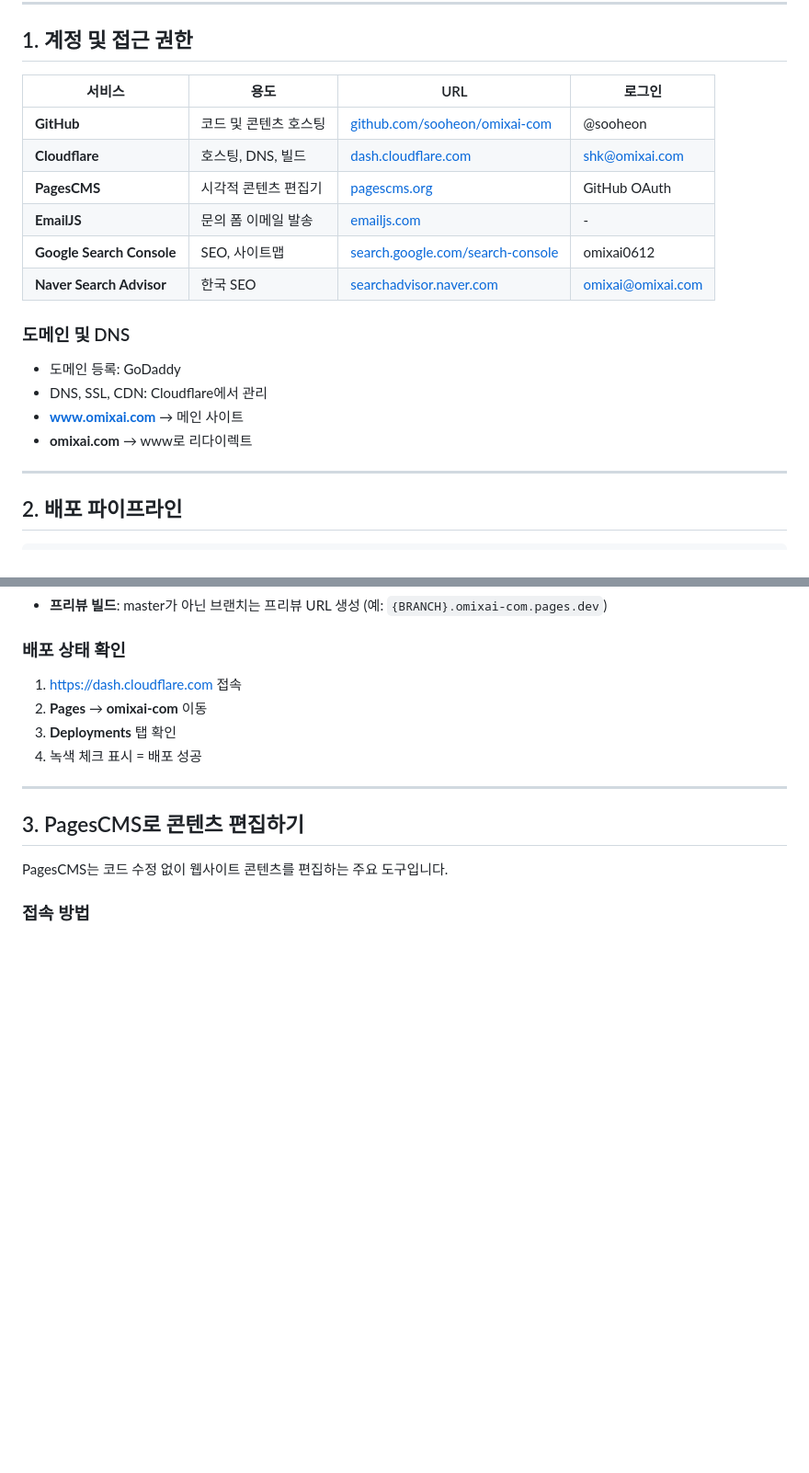
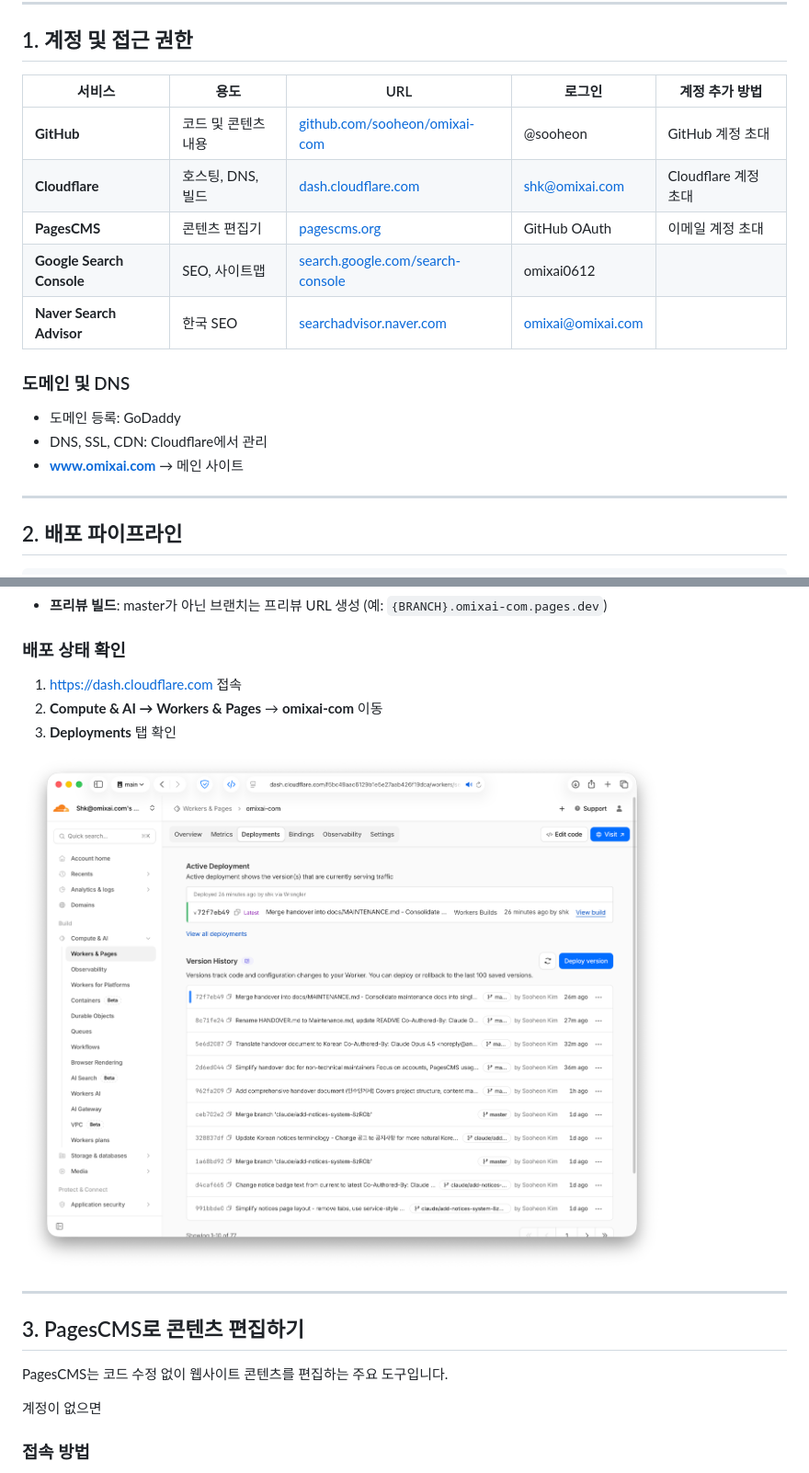
Before and after one commit to sooheon/omixai-com, a Markdown page: docs/MAINTENANCE.md, 2 parts joined by grey strips. Shown: that part at 92% size. Drawn GitHub-style; pictures changed too: docs/cloudflare-pages.png (added); blank space fills up the shorter version.

```diff
--- a/docs/MAINTENANCE.md
+++ b/docs/MAINTENANCE.md
@@ -7,20 +7,18 @@
 
 ## 1. 계정 및 접근 권한
 
-| 서비스 | 용도 | URL | 로그인 |
-|--------|------|-----|--------|
-| **GitHub** | 코드 및 콘텐츠 호스팅 | [github.com/sooheon/omixai-com](https://github.com/sooheon/omixai-com) | @sooheon |
-| **Cloudflare** | 호스팅, DNS, 빌드 | [dash.cloudflare.com](https://dash.cloudflare.com) | shk@omixai.com |
-| **PagesCMS** | 시각적 콘텐츠 편집기 | [pagescms.org](https://pagescms.org) | GitHub OAuth |
-| **EmailJS** | 문의 폼 이메일 발송 | [emailjs.com](https://www.emailjs.com) | - |
-| **Google Search Console** | SEO, 사이트맵 | [search.google.com/search-console](https://search.google.com/search-console) | omixai0612 |
-| **Naver Search Advisor** | 한국 SEO | [searchadvisor.naver.com](https://searchadvisor.naver.com) | omixai@omixai.com |
+| 서비스 | 용도          | URL | 로그인  | 계정 추가 방법  |
+|--------|-------------|-----|-------|-----------|
+| **GitHub** | 코드 및 콘텐츠 내용 | [github.com/sooheon/omixai-com](https://github.com/sooheon/omixai-com) | @sooheon | GitHub 계정 초대
+| **Cloudflare** | 호스팅, DNS, 빌드 | [dash.cloudflare.com](https://dash.cloudflare.com) | shk@omixai.com | Cloudflare 계정 초대
+| **PagesCMS** | 콘텐츠 편집기 | [pagescms.org](https://pagescms.org) | GitHub OAuth | 이메일 계정 초대
+| **Google Search Console** | SEO, 사이트맵   | [search.google.com/search-console](https://search.google.com/search-console) | omixai0612 |
+| **Naver Search Advisor** | 한국 SEO      | [searchadvisor.naver.com](https://searchadvisor.naver.com) | omixai@omixai.com |
 
 ### 도메인 및 DNS
 - 도메인 등록: GoDaddy
 - DNS, SSL, CDN: Cloudflare에서 관리
 - **www.omixai.com** → 메인 사이트
-- **omixai.com** → www로 리다이렉트
 
 ---
 
@@ -36,15 +34,18 @@ GitHub (master 브랜치) → Cloudflare Pages → 라이브 사이트
 
 ### 배포 상태 확인
 1. https://dash.cloudflare.com 접속
-2. **Pages** → **omixai-com** 이동
+2. **Compute & AI → Workers & Pages** → **omixai-com** 이동
 3. **Deployments** 탭 확인
-4. 녹색 체크 표시 = 배포 성공
+
+![cloudflare-pages.png](cloudflare-pages.png)
 
 ---
 
 ## 3. PagesCMS로 콘텐츠 편집하기
 
 PagesCMS는 코드 수정 없이 웹사이트 콘텐츠를 편집하는 주요 도구입니다.
+
+계정이 없으면
 
 ### 접속 방법
 1. https://pagescms.org 접속
```
